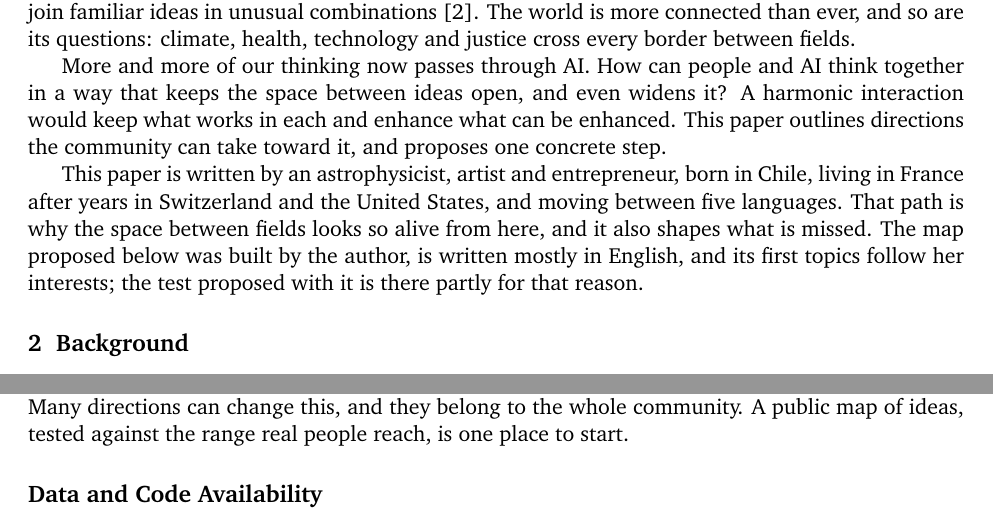
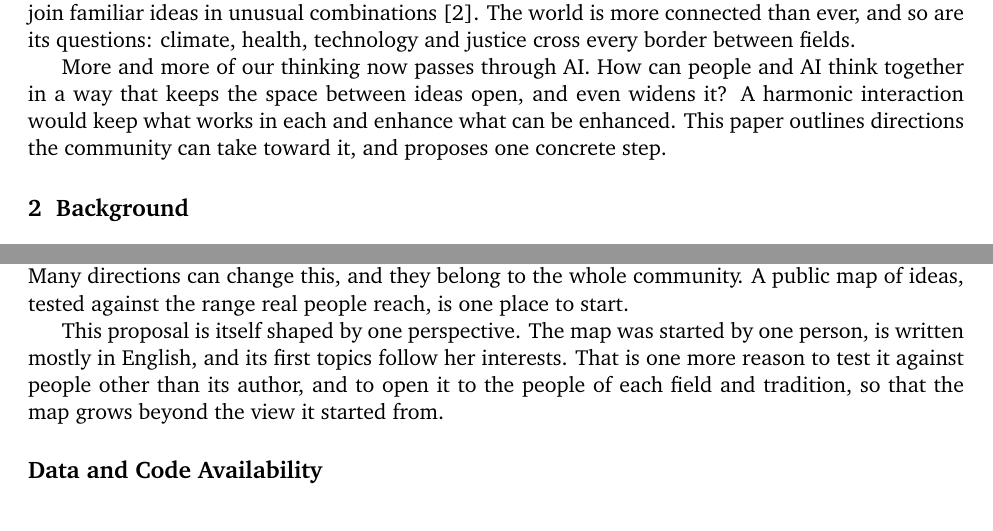
Before and after one commit to nefinia/epistemic-bridges, a LaTeX paper (fostering/main.tex): two parts of pages 1 and 3 of 5, joined at a grey line, cut so that both start at the same text. Compiled offline with pdfLaTeX.

Commit message:
Position paper: the note on bias moves to the end, about the proposal
Co-Authored-By: Claude Opus 5.5 <noreply@anthropic.com>
Claude-Session: https://claude.ai/code/session_016aGXwjQmCDMdy6dW4SqNZc

```diff
--- a/fostering/main.tex
+++ b/fostering/main.tex
@@ -45,8 +45,6 @@ A word like \emph{water} reads differently to a chemist, a farmer, a historian a
 
 More and more of our thinking now passes through AI. How can people and AI think together in a way that keeps the space between ideas open, and even widens it? A harmonic interaction would keep what works in each and enhance what can be enhanced. This paper outlines directions the community can take toward it, and proposes one concrete step.
 
-This paper is written by an astrophysicist, artist and entrepreneur, born in Chile, living in France after years in Switzerland and the United States, and moving between five languages. That path is why the space between fields looks so alive from here, and it also shapes what is missed. The map proposed below was built by the author, is written mostly in English, and its first topics follow her interests; the test proposed with it is there partly for that reason.
-
 \section{Background}
 
 Across many fields the same pattern appears: each person gains, and the whole loses range.
@@ -90,6 +88,8 @@ A map shown to everyone is also a shared prior: it could widen what people reach
 \section{Conclusion}
 
 The space of ideas is wider than any one model, and it grows where perspectives meet. AI is helping many people while the whole loses range, and the choices that shape it rest with few. Many directions can change this, and they belong to the whole community. A public map of ideas, tested against the range real people reach, is one place to start.
+
+This proposal is itself shaped by one perspective. The map was started by one person, is written mostly in English, and its first topics follow her interests. That is one more reason to test it against people other than its author, and to open it to the people of each field and tradition, so that the map grows beyond the view it started from.
 
 \section*{Data and Code Availability}
 The Bridges measure, AI answers and analysis are at \url{https://github.com/nefinia/epistemic-bridges}, with this paper in the \texttt{fostering/} folder; the steering pilot is at \url{https://github.com/nefinia/steering-the-voice}. The game is at \url{https://mapideas.org/bridges} and the map at \url{https://mapideas.org}. The Map of Ideas, the game and false epistemic redundancy existed before the sprint started on 13 November; the Bridges study, the steering pilot and this paper were made during it.
```
Also changed, not shown: fostering/main.pdf.
